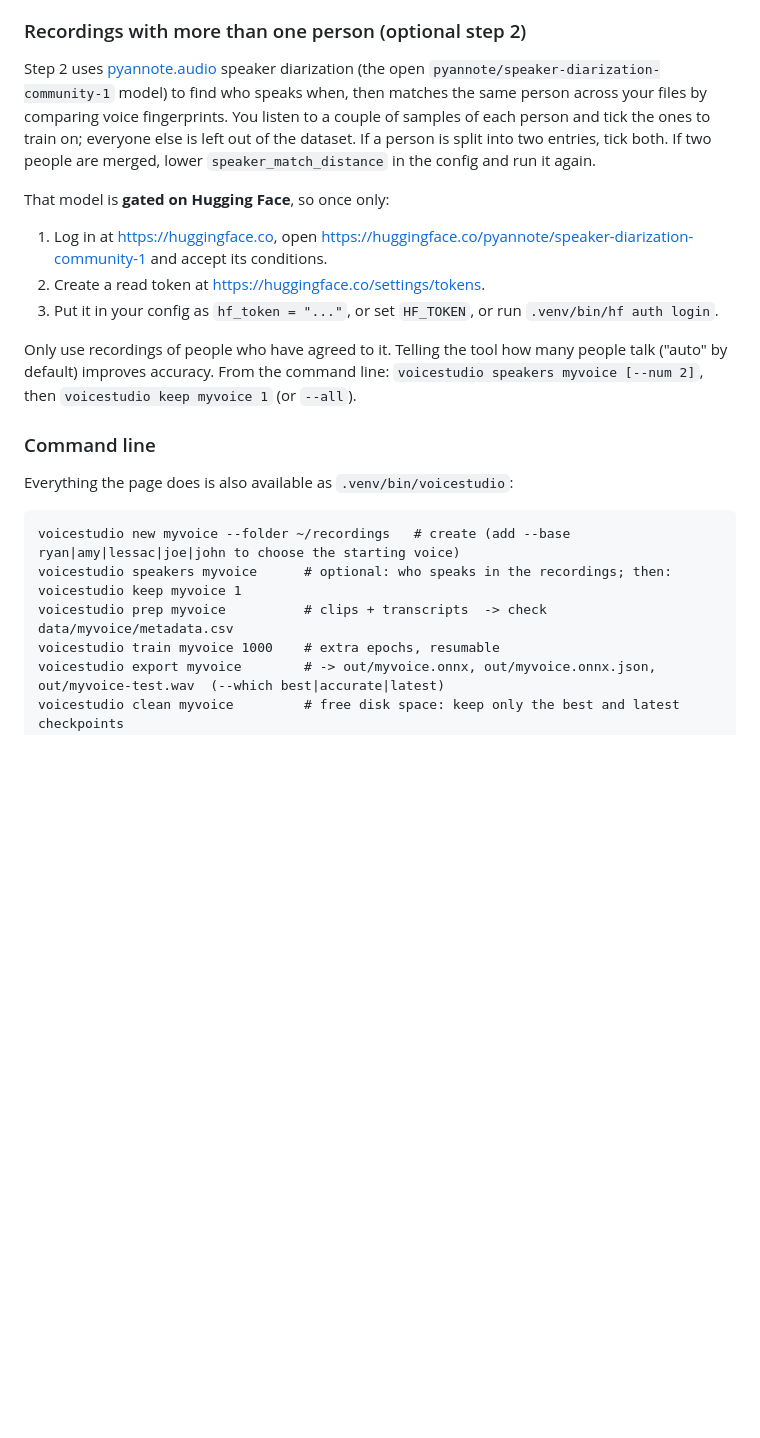
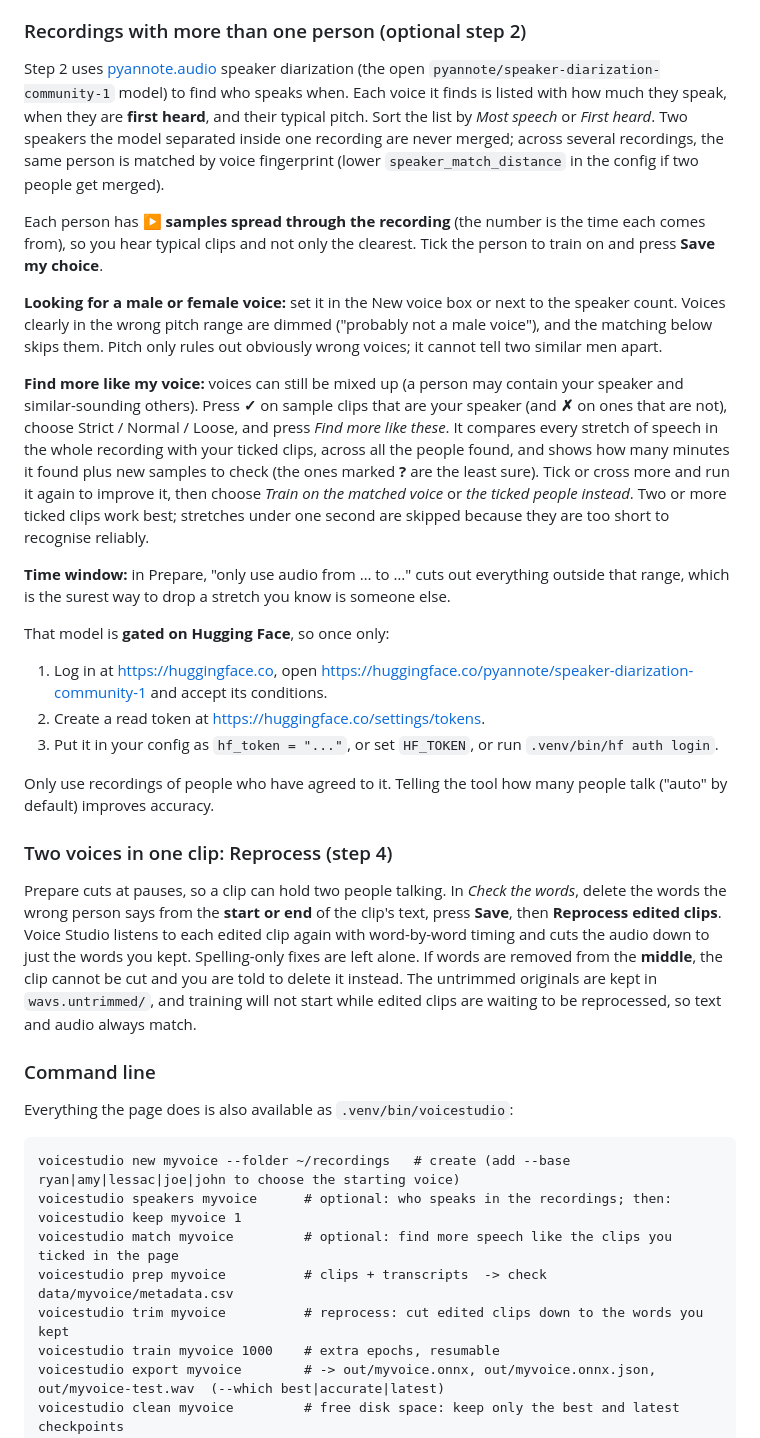
Before and after one commit to ThatJeffGuy/thepipermill, a Markdown page: README.md, the part around one of its changes. GitHub-like rendering; blank space fills up the shorter version.

````diff
--- a/README.md
+++ b/README.md
@@ -66,14 +72,26 @@ Prepare and "Who is speaking?" are built for messy folders, not just tidy ones:
 
 ### Recordings with more than one person (optional step 2)
 
-Step 2 uses [pyannote.audio](https://github.com/pyannote/pyannote-audio) speaker diarization (the open `pyannote/speaker-diarization-community-1` model) to find who speaks when, then matches the same person across your files by comparing voice fingerprints. You listen to a couple of samples of each person and tick the ones to train on; everyone else is left out of the dataset. If a person is split into two entries, tick both. If two people are merged, lower `speaker_match_distance` in the config and run it again.
+Step 2 uses [pyannote.audio](https://github.com/pyannote/pyannote-audio) speaker diarization (the open `pyannote/speaker-diarization-community-1` model) to find who speaks when. Each voice it finds is listed with how much they speak, when they are **first heard**, and their typical pitch. Sort the list by *Most speech* or *First heard*. Two speakers the model separated inside one recording are never merged; across several recordings, the same person is matched by voice fingerprint (lower `speaker_match_distance` in the config if two people get merged).
+
+Each person has **▶ samples spread through the recording** (the number is the time each comes from), so you hear typical clips and not only the clearest. Tick the person to train on and press **Save my choice**.
+
+**Looking for a male or female voice:** set it in the New voice box or next to the speaker count. Voices clearly in the wrong pitch range are dimmed ("probably not a male voice"), and the matching below skips them. Pitch only rules out obviously wrong voices; it cannot tell two similar men apart.
+
+**Find more like my voice:** voices can still be mixed up (a person may contain your speaker and similar-sounding others). Press **✓** on sample clips that are your speaker (and **✗** on ones that are not), choose Strict / Normal / Loose, and press *Find more like these*. It compares every stretch of speech in the whole recording with your ticked clips, across all the people found, and shows how many minutes it found plus new samples to check (the ones marked **?** are the least sure). Tick or cross more and run it again to improve it, then choose *Train on the matched voice* or *the ticked people instead*. Two or more ticked clips work best; stretches under one second are skipped because they are too short to recognise reliably.
+
+**Time window:** in Prepare, "only use audio from … to …" cuts out everything outside that range, which is the surest way to drop a stretch you know is someone else.
 
 That model is **gated on Hugging Face**, so once only:
 1. Log in at <https://huggingface.co>, open <https://huggingface.co/pyannote/speaker-diarization-community-1> and accept its conditions.
 2. Create a read token at <https://huggingface.co/settings/tokens>.
 3. Put it in your config as `hf_token = "..."`, or set `HF_TOKEN`, or run `.venv/bin/hf auth login`.
 
-Only use recordings of people who have agreed to it. Telling the tool how many people talk ("auto" by default) improves accuracy. From the command line: `voicestudio speakers myvoice [--num 2]`, then `voicestudio keep myvoice 1` (or `--all`).
+Only use recordings of people who have agreed to it. Telling the tool how many people talk ("auto" by default) improves accuracy.
+
+### Two voices in one clip: Reprocess (step 4)
+
+Prepare cuts at pauses, so a clip can hold two people talking. In *Check the words*, delete the words the wrong person says from the **start or end** of the clip's text, press **Save**, then **Reprocess edited clips**. Voice Studio listens to each edited clip again with word-by-word timing and cuts the audio down to just the words you kept. Spelling-only fixes are left alone. If words are removed from the **middle**, the clip cannot be cut and you are told to delete it instead. The untrimmed originals are kept in `wavs.untrimmed/`, and training will not start while edited clips are waiting to be reprocessed, so text and audio always match.
 
 ### Command line
 
@@ -82,7 +100,9 @@ Everything the page does is also available as `.venv/bin/voicestudio`:
 ```
 voicestudio new myvoice --folder ~/recordings   # create (add --base ryan|amy|lessac|joe|john to choose the starting voice)
 voicestudio speakers myvoice      # optional: who speaks in the recordings; then: voicestudio keep myvoice 1
+voicestudio match myvoice         # optional: find more speech like the clips you ticked in the page
 voicestudio prep myvoice          # clips + transcripts  -> check data/myvoice/metadata.csv
+voicestudio trim myvoice          # reprocess: cut edited clips down to the words you kept
 voicestudio train myvoice 1000    # extra epochs, resumable
 voicestudio export myvoice        # -> out/myvoice.onnx, out/myvoice.onnx.json, out/myvoice-test.wav  (--which best|accurate|latest)
 voicestudio clean myvoice         # free disk space: keep only the best and latest checkpoints
````
Also changed, not shown: other parts of README.md (+14 -6 lines).
